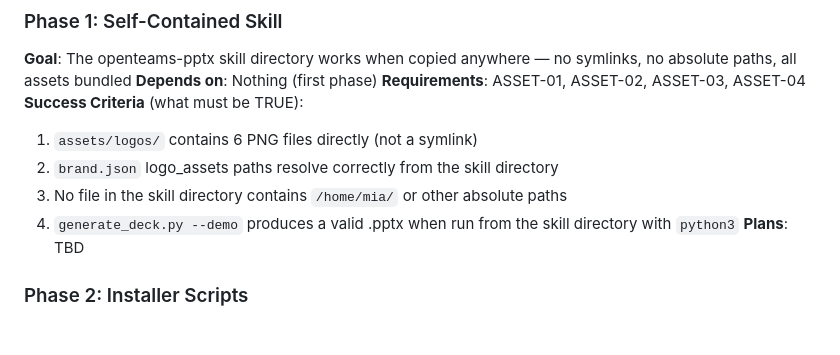
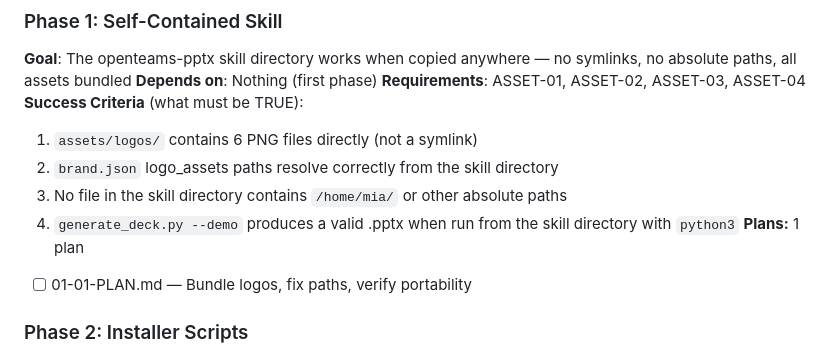
Before and after one commit to athurdekoos/ppt, a Markdown page: .planning/ROADMAP.md, the part around the change. Rendered like a GitHub page; blank space fills up the shorter version.

Commit message:
docs(01): create phase 1 plan and update roadmap

```diff
--- a/.planning/ROADMAP.md
+++ b/.planning/ROADMAP.md
@@ -22,7 +22,8 @@ Package the OpenTeams PPTX skill as a self-contained, one-click installable for
   2. `brand.json` logo_assets paths resolve correctly from the skill directory
   3. No file in the skill directory contains `/home/mia/` or other absolute paths
   4. `generate_deck.py --demo` produces a valid .pptx when run from the skill directory with `python3`
-**Plans**: TBD
+**Plans:** 1 plan
+- [ ] 01-01-PLAN.md — Bundle logos, fix paths, verify portability
 
 ### Phase 2: Installer Scripts
 **Goal**: OpenTeams team members can run one shell script to install the skill for their agent
```
Also changed, not shown: 1 other file.
